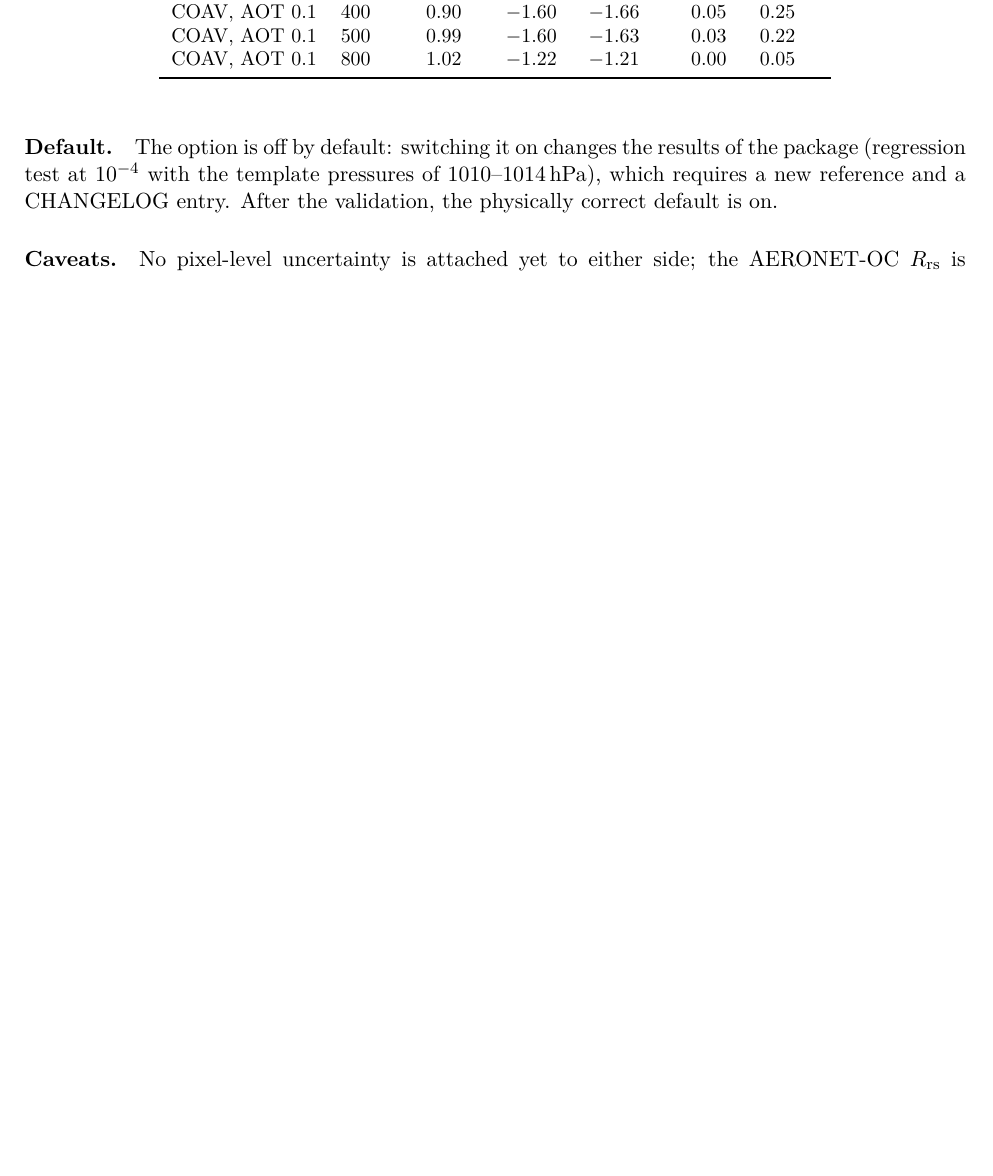
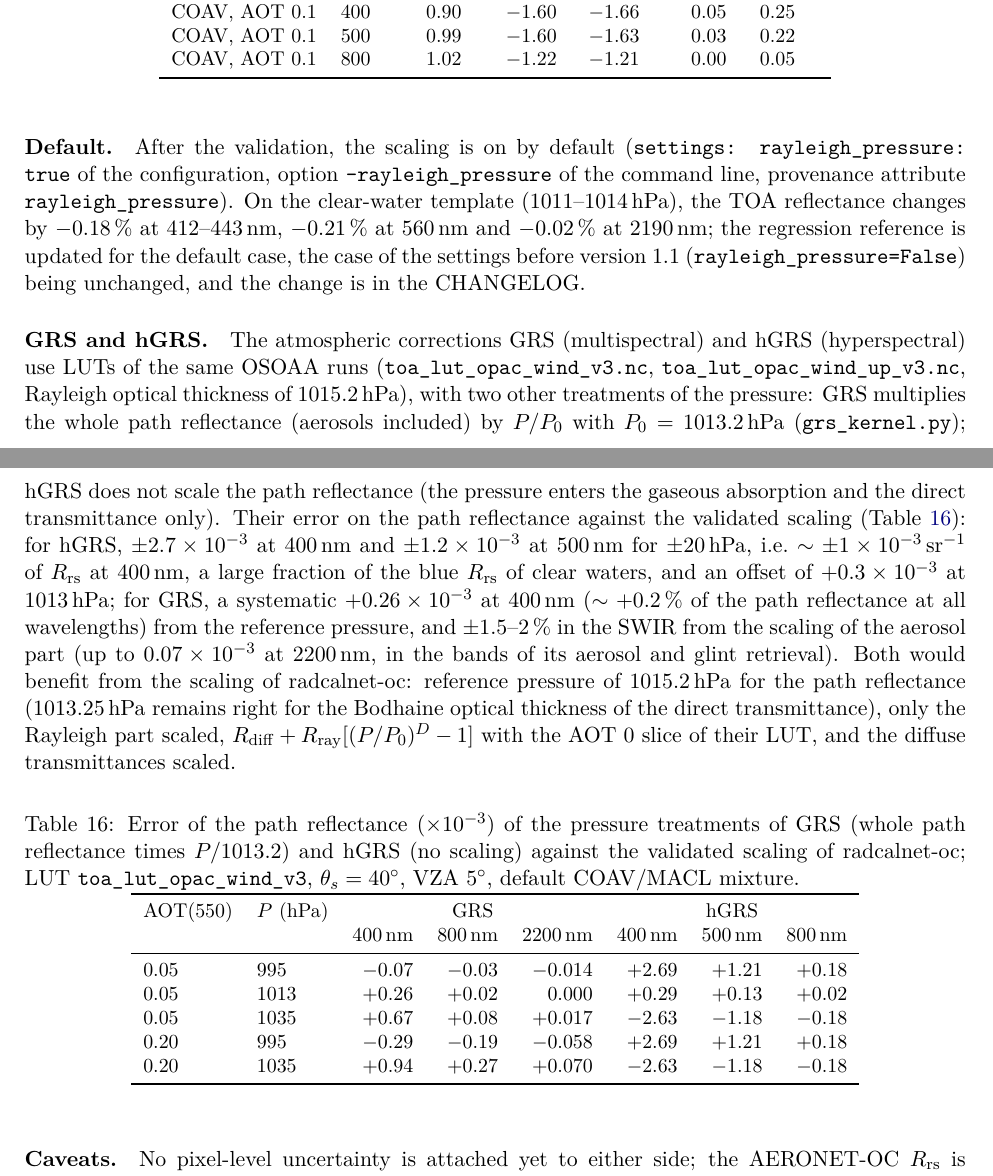
Before and after one commit to Tristanovsk/radcalnet_oc, a LaTeX paper (reports/validation_roadmap_2026-11/main.tex): part of page 17 of 23 before the commit and two parts of pages 17 and 18 of 23 after it, the two joined at a grey line, cut so that both start at the same text, the shorter picture padded with empty space. Compiled offline with pdfLaTeX.

Commit message:
Pressure scaling of the Rayleigh scattering by default (settings: rayleigh_pressure, --rayleigh_pressure): regression reference updated for the default case, pre-1.1 case unchanged; CHANGELOG; GRS and hGRS pressure treatment in the validation report

```diff
--- a/reports/validation_roadmap_2026-11/main.tex
+++ b/reports/validation_roadmap_2026-11/main.tex
@@ -957,9 +957,47 @@ COAV, AOT 0.1       & 800 & 1.02 & $-1.22$ & $-1.21$ & 0.00 & 0.05 & \\
 \end{tabular}
 \end{table}
 
-\paragraph{Default.} The option is off by default: switching it on changes the results of the package (regression
-test at $10^{-4}$ with the template pressures of 1010--1014\,hPa), which requires a new reference and a CHANGELOG
-entry. After the validation, the physically correct default is on.
+\paragraph{Default.} After the validation, the scaling is on by default (\code{settings: rayleigh\_pressure: true}
+of the configuration, option \code{--rayleigh\_pressure} of the command line, provenance attribute
+\code{rayleigh\_pressure}). On the clear-water template (1011--1014\,hPa), the TOA reflectance changes by
+$-0.18\,\%$ at 412--443\,nm, $-0.21\,\%$ at 560\,nm and $-0.02\,\%$ at 2190\,nm; the regression reference is updated
+for the default case, the case of the settings before version 1.1 (\code{rayleigh\_pressure=False}) being unchanged,
+and the change is in the CHANGELOG.
+
+\paragraph{GRS and hGRS.} The atmospheric corrections GRS (multispectral) and hGRS (hyperspectral) use LUTs of the
+same OSOAA runs (\code{toa\_lut\_opac\_wind\_v3.nc}, \code{toa\_lut\_opac\_wind\_up\_v3.nc}, Rayleigh optical thickness
+of 1015.2\,hPa), with two other treatments of the pressure: GRS multiplies the whole path reflectance (aerosols
+included) by $P/P_0$ with $P_0 = 1013.2$\,hPa (\code{grs\_kernel.py}); hGRS does not scale the path reflectance
+(the pressure enters the gaseous absorption and the direct transmittance only). Their error on the path reflectance
+against the validated scaling (Table~\ref{tab:grs_pressure}): for hGRS, $\pm2.7\times10^{-3}$ at 400\,nm and
+$\pm1.2\times10^{-3}$ at 500\,nm for $\pm20$\,hPa, i.e.\ $\sim\pm1\times10^{-3}$\,sr$^{-1}$ of $\Rrs$ at 400\,nm, a large
+fraction of the blue $\Rrs$ of clear waters, and an offset of $+0.3\times10^{-3}$ at 1013\,hPa; for GRS, a systematic
+$+0.26\times10^{-3}$ at 400\,nm ($\sim+0.2\,\%$ of the path reflectance at all wavelengths) from the reference pressure,
+and $\pm1.5$--2\,\% in the SWIR from the scaling of the aerosol part (up to $0.07\times10^{-3}$ at 2200\,nm, in the bands of
+its aerosol and glint retrieval). Both would benefit from the scaling of radcalnet-oc: reference pressure of
+1015.2\,hPa for the path reflectance (1013.25\,hPa remains right for the Bodhaine optical thickness of the direct
+transmittance), only the Rayleigh part scaled, $R_\mathrm{diff} + R_\mathrm{ray}[(P/P_0)^D - 1]$ with the AOT~0 slice
+of their LUT, and the diffuse transmittances scaled.
+
+\begin{table}[h]
+\centering\small
+\caption{Error of the path reflectance ($\times10^{-3}$) of the pressure treatments of GRS (whole path reflectance
+times $P/1013.2$) and hGRS (no scaling) against the validated scaling of radcalnet-oc; LUT \code{toa\_lut\_opac\_wind\_v3},
+$\theta_s=40^\circ$, VZA $5^\circ$, default COAV/MACL mixture.}
+\label{tab:grs_pressure}
+\begin{tabular}{llrrrrrr}
+\toprule
+AOT(550) & $P$ (hPa) & \multicolumn{3}{c}{GRS} & \multicolumn{3}{c}{hGRS} \\
+ & & 400\,nm & 800\,nm & 2200\,nm & 400\,nm & 500\,nm & 800\,nm \\
+\midrule
+0.05 & 995  & $-0.07$ & $-0.03$ & $-0.014$ & $+2.69$ & $+1.21$ & $+0.18$ \\
+0.05 & 1013 & $+0.26$ & $+0.02$ & $0.000$  & $+0.29$ & $+0.13$ & $+0.02$ \\
+0.05 & 1035 & $+0.67$ & $+0.08$ & $+0.017$ & $-2.63$ & $-1.18$ & $-0.18$ \\
+0.20 & 995  & $-0.29$ & $-0.19$ & $-0.058$ & $+2.69$ & $+1.21$ & $+0.18$ \\
+0.20 & 1035 & $+0.94$ & $+0.27$ & $+0.070$ & $-2.63$ & $-1.18$ & $-0.18$ \\
+\bottomrule
+\end{tabular}
+\end{table}
 
 \paragraph{Caveats.} No pixel-level uncertainty is attached yet to either side; the AERONET-OC $\Rrs$ is
 used at nadir; the matchup files report \code{radcalnet\_oc=1.0.2} although they were produced with the
```
Also changed, not shown: radcalnet_oc/config.yml (+4 -0 lines), CHANGELOG.md, reports/validation_roadmap_2026-11/main.tex (5 more changed lines), 6 other files.
